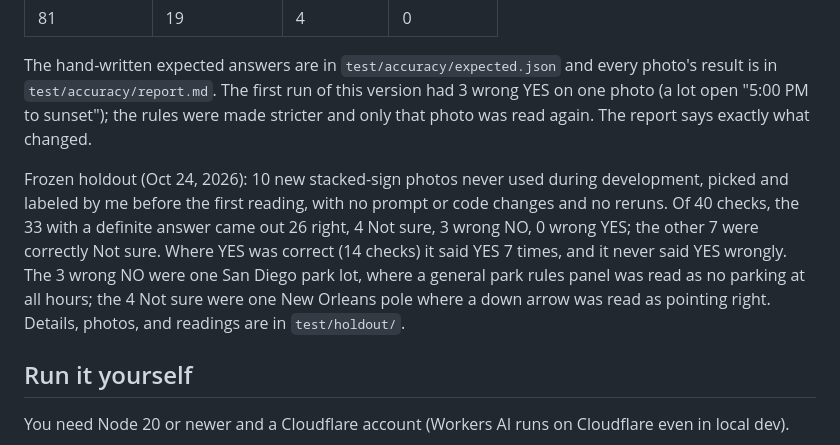
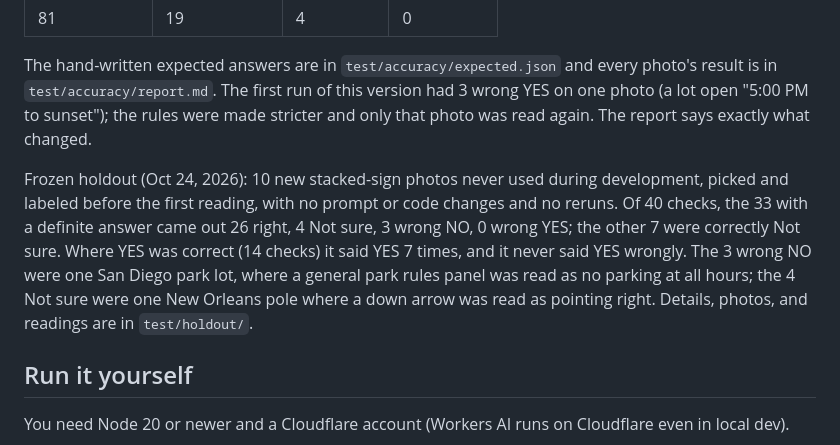
Before and after one commit to by42ppcrps-dev/can-i-park-here, a Markdown page: README.md, the part around the change. Drawn GitHub-style.

Commit message:
Holdout labeling wording

```diff
--- a/README.md
+++ b/README.md
@@ -42,7 +42,7 @@ Tested on 26 real sign photos from Wikimedia Commons, each checked at 4 fixed ti
 
 The hand-written expected answers are in `test/accuracy/expected.json` and every photo's result is in `test/accuracy/report.md`. The first run of this version had 3 wrong YES on one photo (a lot open "5:00 PM to sunset"); the rules were made stricter and only that photo was read again. The report says exactly what changed.
 
-Frozen holdout (Oct 24, 2026): 10 new stacked-sign photos never used during development, picked and labeled by me before the first reading, with no prompt or code changes and no reruns. Of 40 checks, the 33 with a definite answer came out 26 right, 4 Not sure, 3 wrong NO, 0 wrong YES; the other 7 were correctly Not sure. Where YES was correct (14 checks) it said YES 7 times, and it never said YES wrongly. The 3 wrong NO were one San Diego park lot, where a general park rules panel was read as no parking at all hours; the 4 Not sure were one New Orleans pole where a down arrow was read as pointing right. Details, photos, and readings are in `test/holdout/`.
+Frozen holdout (Oct 24, 2026): 10 new stacked-sign photos never used during development, picked and labeled before the first reading, with no prompt or code changes and no reruns. Of 40 checks, the 33 with a definite answer came out 26 right, 4 Not sure, 3 wrong NO, 0 wrong YES; the other 7 were correctly Not sure. Where YES was correct (14 checks) it said YES 7 times, and it never said YES wrongly. The 3 wrong NO were one San Diego park lot, where a general park rules panel was read as no parking at all hours; the 4 Not sure were one New Orleans pole where a down arrow was read as pointing right. Details, photos, and readings are in `test/holdout/`.
 
 ## Run it yourself
 
```
Also changed, not shown: 1 other file.
